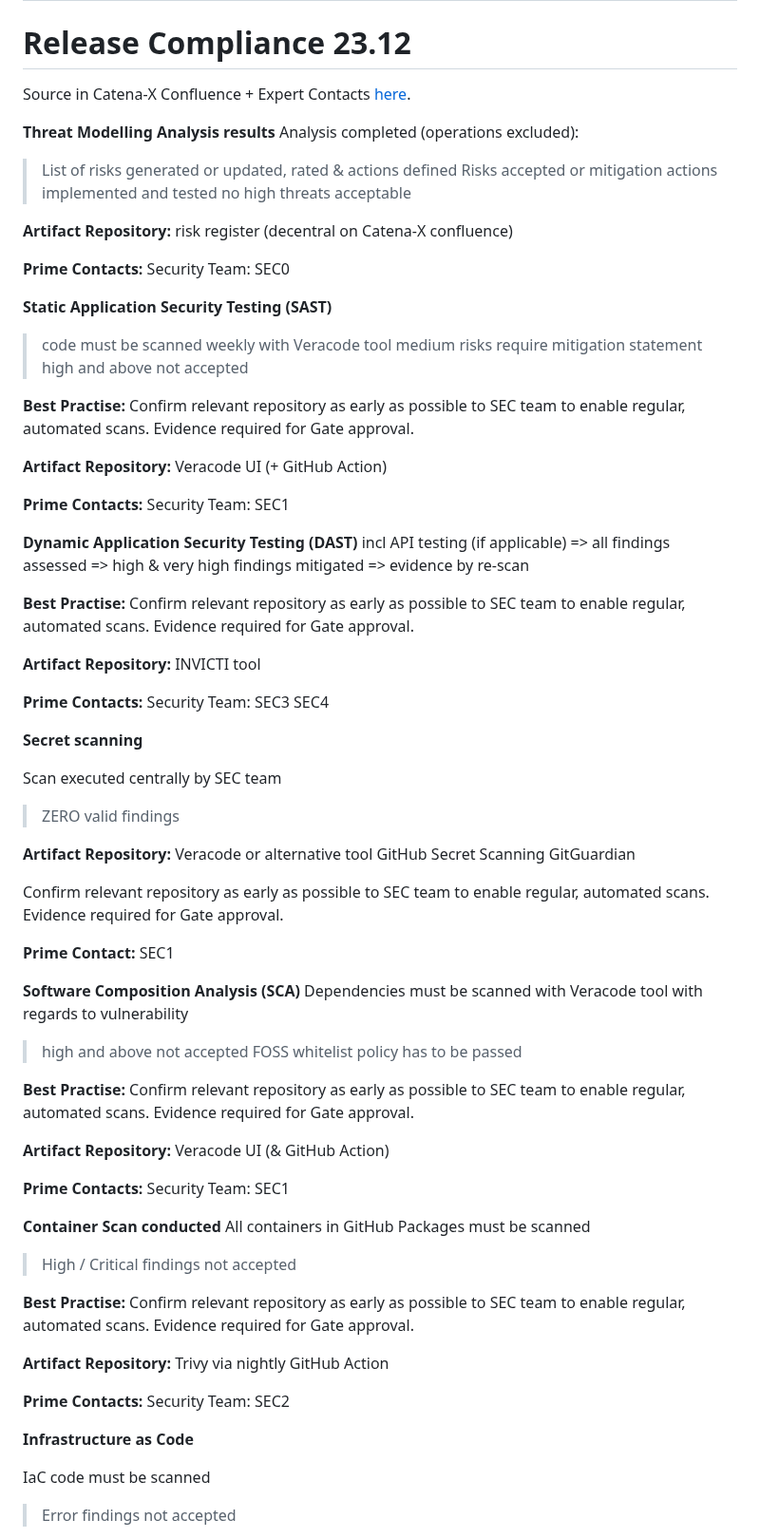
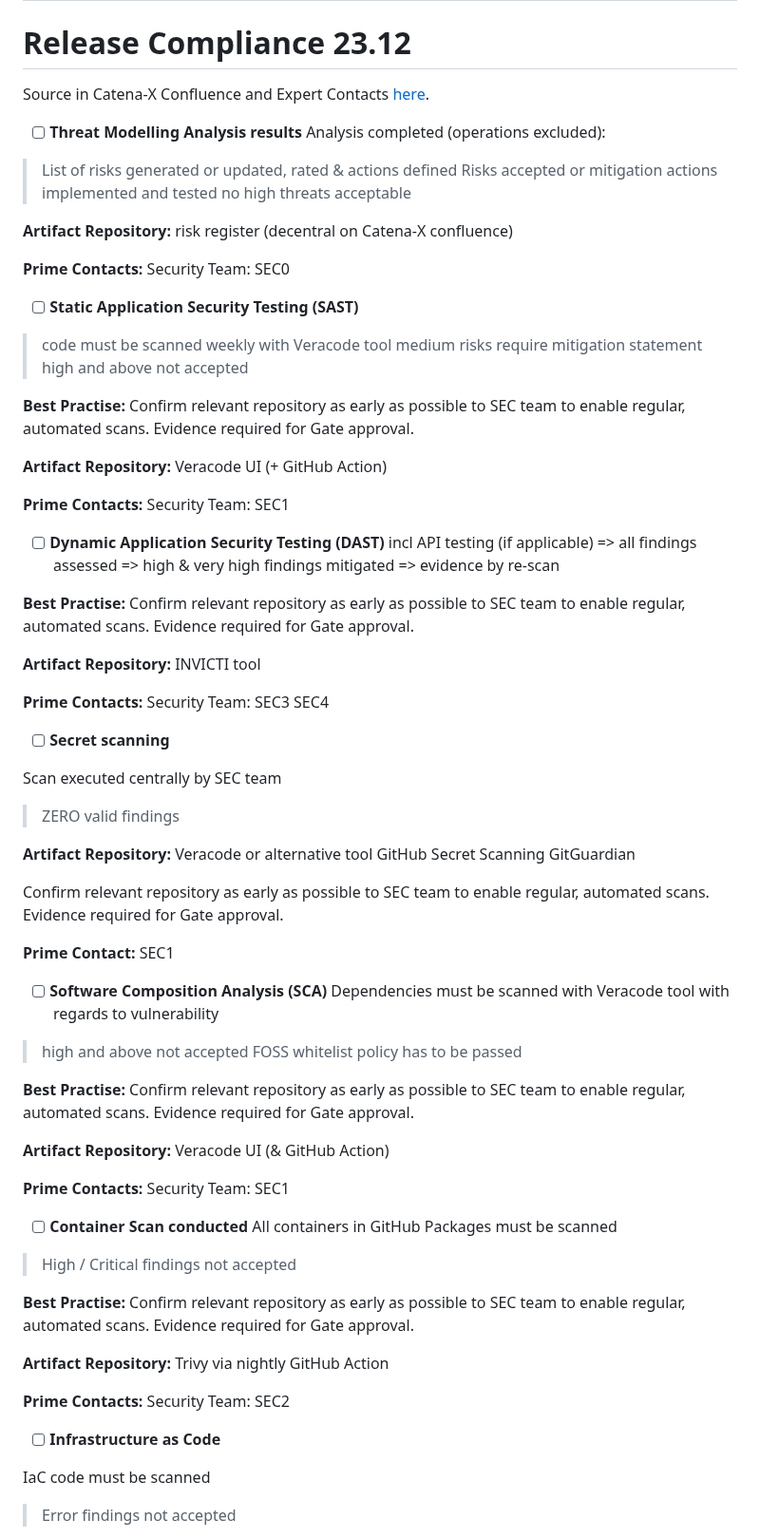
Before and after one commit to eclipse-tractusx/sig-release, a Markdown page: .github/ISSUE_TEMPLATE/Release_23.12_FOSS_SecurityTemplate.md, the part around the change. Shown at 95% size. Rendered like a GitHub page.

Commit message:
add checkmarks

```diff
--- a/.github/ISSUE_TEMPLATE/Release_23.12_FOSS_SecurityTemplate.md
+++ b/.github/ISSUE_TEMPLATE/Release_23.12_FOSS_SecurityTemplate.md
@@ -14,9 +14,9 @@ Checkout the repository README for process description.
 -->
 
 # Release Compliance 23.12
-Source in Catena-X Confluence + Expert Contacts [here](https://confluence.catena-x.net/x/DOZkBQ).
+Source in Catena-X Confluence and Expert Contacts [here](https://confluence.catena-x.net/x/DOZkBQ).
 
-**Threat Modelling Analysis results**
+- [ ] **Threat Modelling Analysis results**
 Analysis completed (operations excluded):
 > List of risks generated or updated, rated & actions defined
 > Risks accepted or mitigation actions implemented and tested
@@ -30,7 +30,7 @@ risk register
 **Prime Contacts:**
 Security Team: SEC0
 
-**Static Application Security Testing (SAST)**
+- [ ] **Static Application Security Testing (SAST)**
 >code must be scanned weekly with Veracode tool
 >medium risks require mitigation statement
 >high and above not accepted
@@ -46,7 +46,7 @@ Veracode UI
 Security Team: SEC1
 
 
-**Dynamic Application Security Testing (DAST)**
+- [ ] **Dynamic Application Security Testing (DAST)**
 incl API testing (if applicable)
 => all findings assessed
 => high & very high findings mitigated
@@ -61,7 +61,7 @@ INVICTI tool
 **Prime Contacts:**
 Security Team: SEC3 SEC4
 
-**Secret scanning**
+- [ ] **Secret scanning**
 
 Scan executed centrally by SEC team
 >ZERO valid findings
@@ -75,7 +75,7 @@ Confirm relevant repository as early as possible to SEC team to enable regular,
 
 **Prime Contact:** SEC1
 
-**Software Composition Analysis (SCA)**
+- [ ] **Software Composition Analysis (SCA)**
 Dependencies must be scanned with Veracode tool with regards to vulnerability
 >high and above not accepted
 >FOSS whitelist policy has to be passed
@@ -90,7 +90,7 @@ Veracode UI
 **Prime Contacts:**
 Security Team: SEC1
 
-**Container Scan conducted**
+- [ ] **Container Scan conducted**
 All containers in GitHub Packages must be scanned
 >High / Critical findings not accepted
 
@@ -104,7 +104,7 @@ via nightly GitHub Action
 **Prime Contacts:**
 Security Team: SEC2
 
-**Infrastructure as Code**
+- [ ] **Infrastructure as Code**
 
 IaC code must be scanned
 >Error findings not accepted
```
